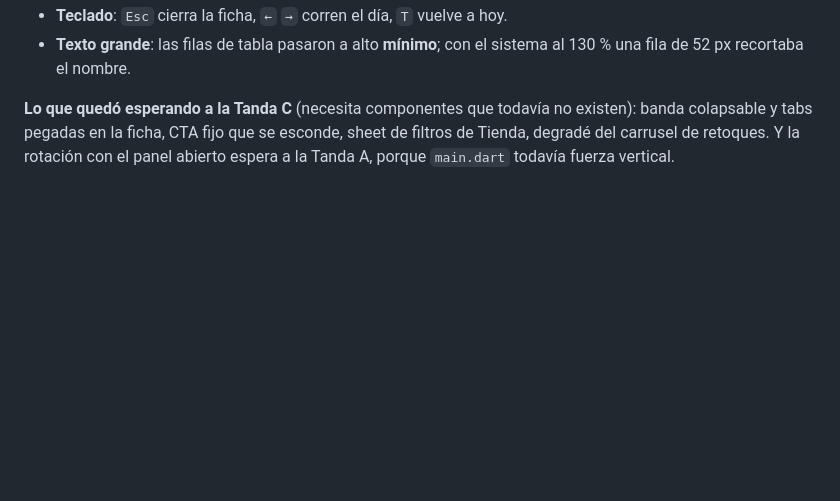
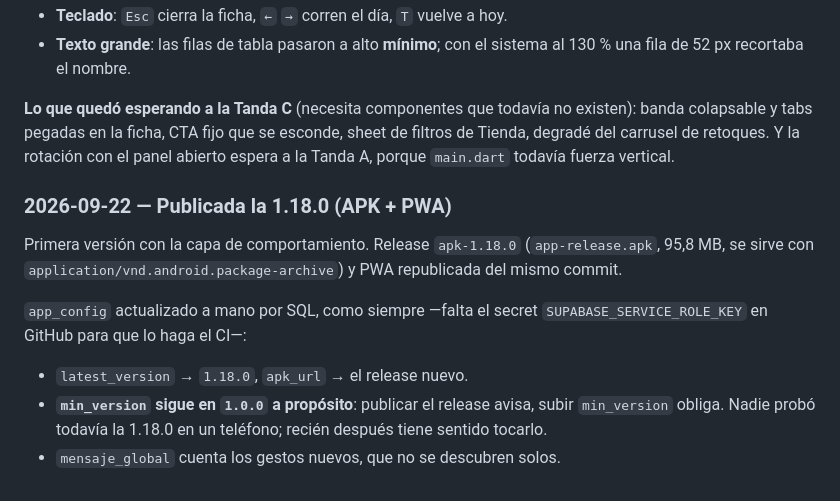
Before and after one commit to santiagoadet7823-dev/mirame-app, a Markdown page: HANDOFF.md, the part around the change. Drawn GitHub-style; blank space fills up the shorter version.

Commit message:
docs(handoff): publicación de la 1.18.0
Co-Authored-By: Claude Opus 5 <noreply@anthropic.com>

```diff
--- a/HANDOFF.md
+++ b/HANDOFF.md
@@ -1090,3 +1090,17 @@ Todo lo nuevo vive en `app_flutter/lib/shared/widgets/comportamiento.dart`, con
 colapsable y tabs pegadas en la ficha, CTA fijo que se esconde, sheet de filtros de Tienda,
 degradé del carrusel de retoques. Y la rotación con el panel abierto espera a la Tanda A, porque
 `main.dart` todavía fuerza vertical.
+
+### 2026-09-22 — Publicada la 1.18.0 (APK + PWA)
+
+Primera versión con la capa de comportamiento. Release `apk-1.18.0`
+(`app-release.apk`, 95,8 MB, se sirve con `application/vnd.android.package-archive`) y PWA
+republicada del mismo commit.
+
+`app_config` actualizado a mano por SQL, como siempre —falta el secret
+`SUPABASE_SERVICE_ROLE_KEY` en GitHub para que lo haga el CI—:
+
+- `latest_version` → `1.18.0`, `apk_url` → el release nuevo.
+- **`min_version` sigue en `1.0.0` a propósito**: publicar el release avisa, subir `min_version`
+  obliga. Nadie probó todavía la 1.18.0 en un teléfono; recién después tiene sentido tocarlo.
+- `mensaje_global` cuenta los gestos nuevos, que no se descubren solos.
```
